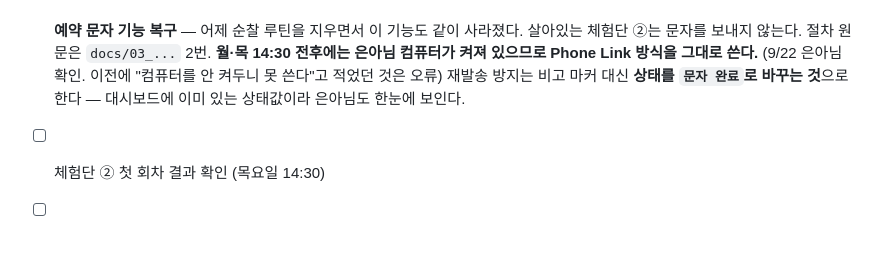
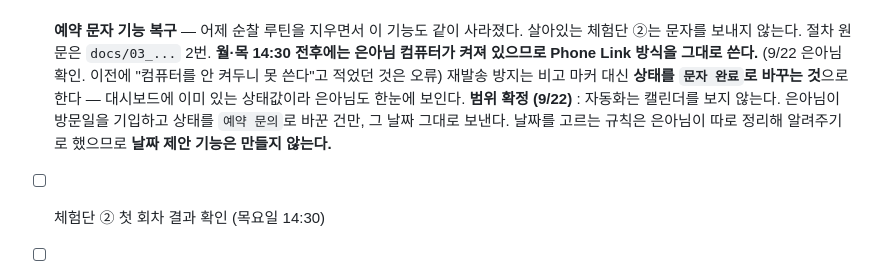
Before and after one commit to fleurien003/claude_projectBLOG, a Markdown page: CLAUDE.md, the part around the change. Drawn GitHub-style; blank space fills up the shorter version.

```diff
--- a/CLAUDE.md
+++ b/CLAUDE.md
@@ -249,6 +249,9 @@ search_files(query="parentId = '<photo_folder id>' and mimeType contains 'image/
       (9/22 은아님 확인. 이전에 "컴퓨터를 안 켜두니 못 쓴다"고 적었던 것은 오류)
       재발송 방지는 비고 마커 대신 **상태를 `문자 완료`로 바꾸는 것**으로 한다 —
       대시보드에 이미 있는 상태값이라 은아님도 한눈에 보인다.
+      **범위 확정 (9/22)** : 자동화는 캘린더를 보지 않는다. 은아님이 방문일을 기입하고
+      상태를 `예약 문의`로 바꾼 건만, 그 날짜 그대로 보낸다. 날짜를 고르는 규칙은
+      은아님이 따로 정리해 알려주기로 했으므로 **날짜 제안 기능은 만들지 않는다.**
 - [ ] 체험단 ② 첫 회차 결과 확인 (목요일 14:30)
 - [ ] 체험단 신청 후보 리스트업(화 01:00) — 9/16 실패 원인 미규명, 9/22 결과 확인
 - [ ] **체험단 파이프라인을 노션에 둘지 대시보드로 옮길지 결정** (지금 두 갈래로 갈라져 있음)
```
Also changed, not shown: docs/03_폐기루틴에서_건진_규칙.md (+17 -9 lines).
